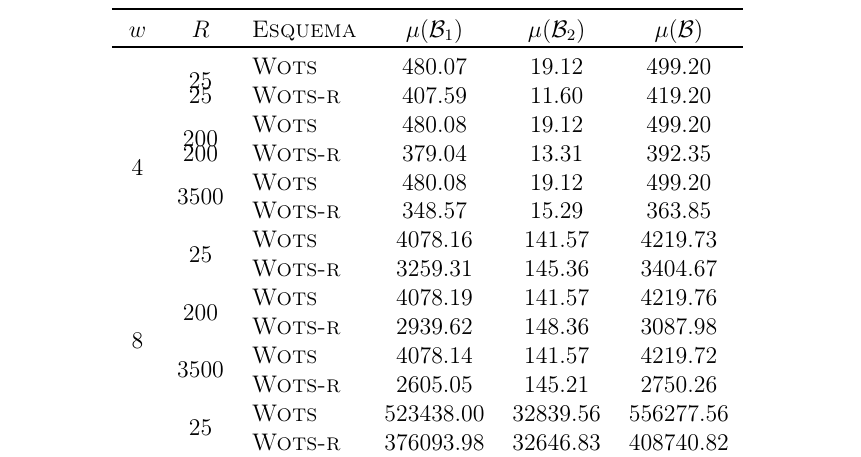
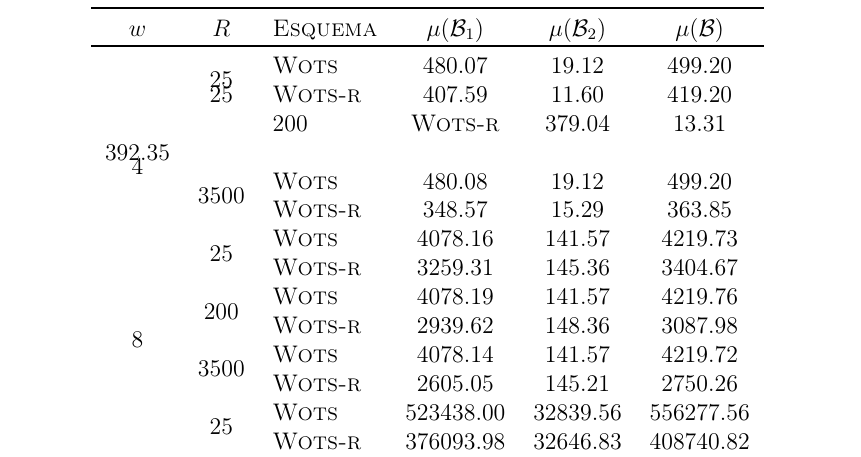
Before and after one commit to zambonin/bsc, a LaTeX document (bsc.tex): part of page 45 of 50, cut so that both start at the same text. Compiled offline with pdfLaTeX.

Commit message:
sharelatex: update bsc.tex to r37922

```diff
--- a/bsc.tex
+++ b/bsc.tex
@@ -2015,9 +2015,7 @@ Os valores na Tabela~\ref{tab:2} consistem da média aritmética de $2^{14}$ con
 \multirow{8}{*}{4} & \multirow{2}{*}{25}
    &    \textsc{Wots} &     480.07 &      19.12 &     499.20 \\
  & 25 &  \textsc{Wots-r} &     407.59 &      11.60 &     419.20 \\
-& \multirow{2}{*}{200}
-   &    \textsc{Wots} &     480.08 &      19.12 &     499.20 \\
- & 200 &  \textsc{Wots-r} &     379.04 &      13.31 &     392.35 \\
+& & 200 &  \textsc{Wots-r} &     379.04 &      13.31 &     392.35 \\
 & \multirow{2}{*}{3500}
    &    \textsc{Wots} &     480.08 &      19.12 &     499.20 \\
  & &  \textsc{Wots-r} &     348.57 &      15.29 &     363.85 \\
```
